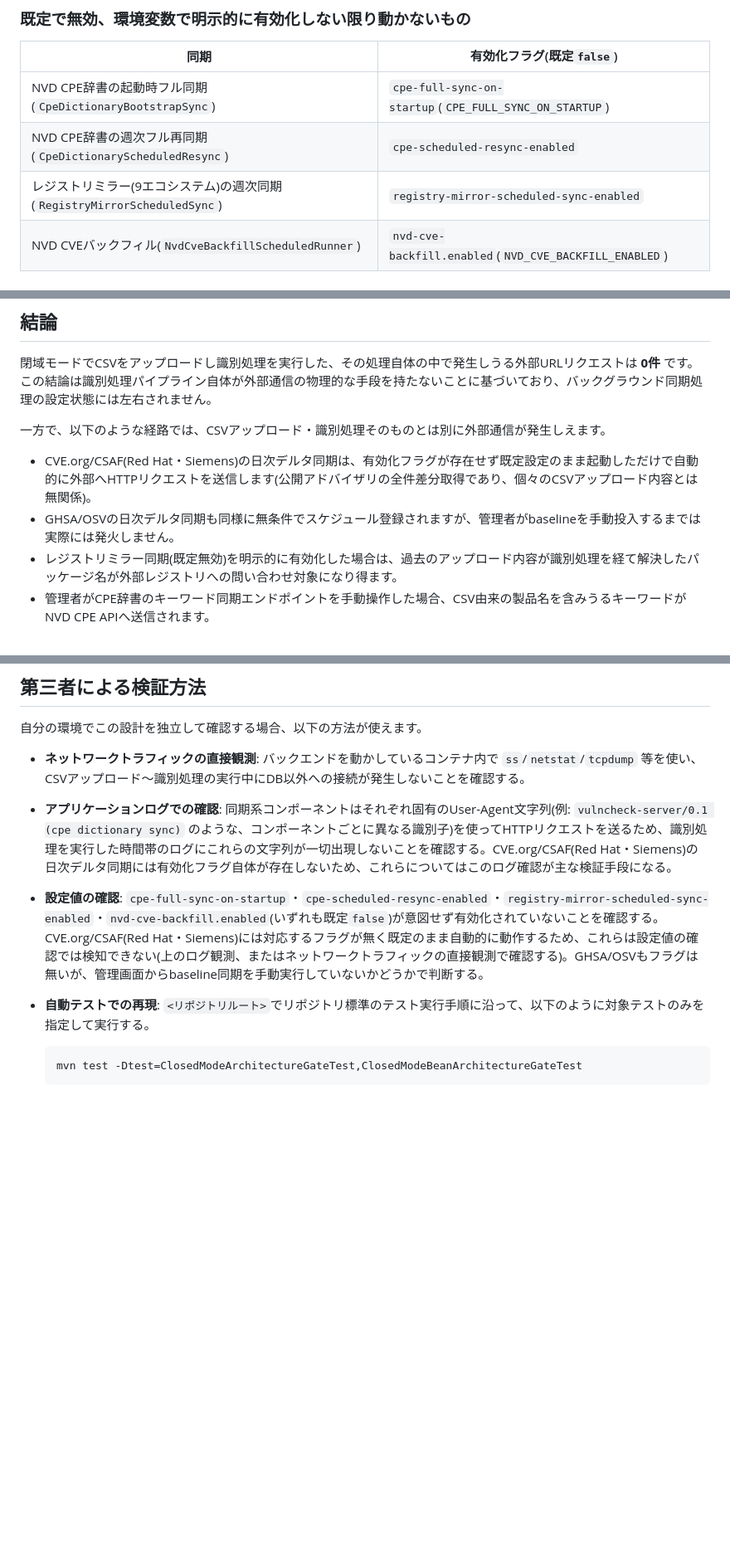
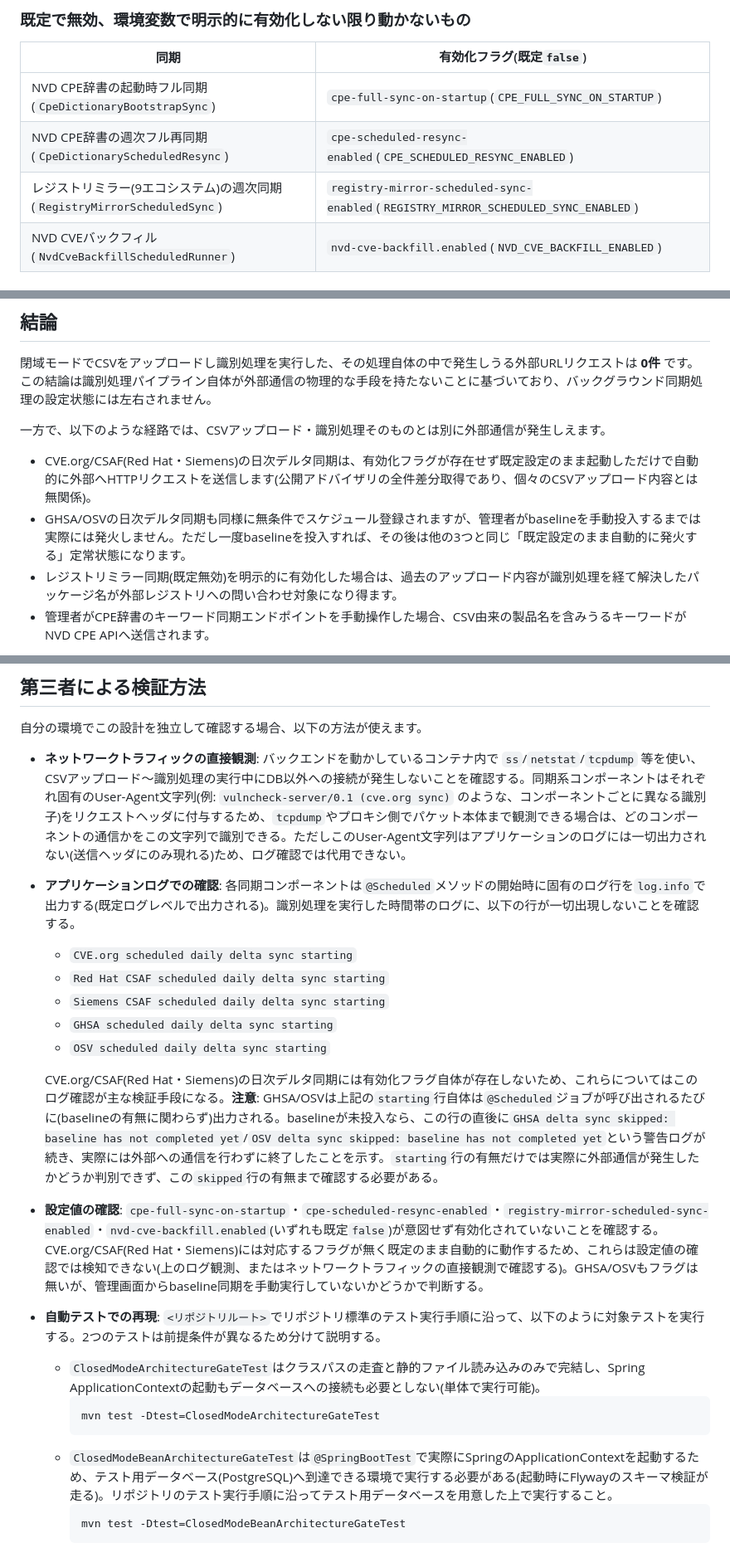
Before and after one commit to ykiasito/research_vulenerability, a Markdown page: docs/public/CLOSED_MODE_DATA_HANDLING.md, 3 parts joined by grey strips. Shown at 83% size. Drawn GitHub-style; blank space fills up the shorter version.

Commit message:
Fix verification-section defects found in second senior review
- Remove the User-Agent-based log-verification instruction: User-Agent
  is only ever set on the outbound request header
  (RestClientConfig#.defaultHeader / connection.setRequestProperty),
  never logged, so that instruction always passed regardless of
  whether egress actually happened. Replace it with the actual
  log.info lines each *ScheduledSync class emits on invocation
  ("<X> scheduled daily delta sync starting"), and move the
  User-Agent string to the network-observation bullet, where it's
  actually usable (via tcpdump/proxy packet inspection).
- Note that GHSA/OSV's "starting" line fires regardless of baseline
  state, so it alone can't tell you whether a network call happened;
  add the "GHSA/OSV delta sync skipped: baseline has not completed
  yet" log line as the actual no-egress signal for those two.
- Split the test-reproduction command: ClosedModeArchitectureGateTest
  needs neither Spring nor a database (classpath/file-read only) and
  can run standalone; ClosedModeBeanArchitectureGateTest is a
  @SpringBootTest that needs a reachable test database for its Flyway
  validation on startup -- note this without any local path/container
  name.
- State plainly that GHSA/OSV's baseline-gated quiescence is not
  permanent: once an admin loads baseline once, they settle into the
  same "fires unconditionally every day" steady state as CVE.org/CSAF,
  in both the sync-trigger section and the conclusion.
- Add the two previously-missing env var names (CPE_SCHEDULED_RESYNC_ENABLED,
  REGISTRY_MIRROR_SCHEDULED_SYNC_ENABLED) to the opt-in flag table so
  all 4 entries are consistent.

````diff
--- a/docs/public/CLOSED_MODE_DATA_HANDLING.md
+++ b/docs/public/CLOSED_MODE_DATA_HANDLING.md
@@ -41,8 +41,8 @@ CSVアップロード後の製品識別・脆弱性調査パイプラインは
 | 同期 | 有効化フラグ(既定`false`) |
 | --- | --- |
 | NVD CPE辞書の起動時フル同期(`CpeDictionaryBootstrapSync`) | `cpe-full-sync-on-startup`(`CPE_FULL_SYNC_ON_STARTUP`) |
-| NVD CPE辞書の週次フル再同期(`CpeDictionaryScheduledResync`) | `cpe-scheduled-resync-enabled` |
-| レジストリミラー(9エコシステム)の週次同期(`RegistryMirrorScheduledSync`) | `registry-mirror-scheduled-sync-enabled` |
+| NVD CPE辞書の週次フル再同期(`CpeDictionaryScheduledResync`) | `cpe-scheduled-resync-enabled`(`CPE_SCHEDULED_RESYNC_ENABLED`) |
+| レジストリミラー(9エコシステム)の週次同期(`RegistryMirrorScheduledSync`) | `registry-mirror-scheduled-sync-enabled`(`REGISTRY_MIRROR_SCHEDULED_SYNC_ENABLED`) |
 | NVD CVEバックフィル(`NvdCveBackfillScheduledRunner`) | `nvd-cve-backfill.enabled`(`NVD_CVE_BACKFILL_ENABLED`) |
 
 ### 有効化フラグが存在せず、既定設定のまま起動しただけで発火するもの
@@ -84,7 +86,7 @@ CSVアップロード後の製品識別・脆弱性調査パイプラインは
 一方で、以下のような経路では、CSVアップロード・識別処理そのものとは別に外部通信が発生しえます。
 
 - CVE.org/CSAF(Red Hat・Siemens)の日次デルタ同期は、有効化フラグが存在せず既定設定のまま起動しただけで自動的に外部へHTTPリクエストを送信します(公開アドバイザリの全件差分取得であり、個々のCSVアップロード内容とは無関係)。
-- GHSA/OSVの日次デルタ同期も同様に無条件でスケジュール登録されますが、管理者がbaselineを手動投入するまでは実際には発火しません。
+- GHSA/OSVの日次デルタ同期も同様に無条件でスケジュール登録されますが、管理者がbaselineを手動投入するまでは実際には発火しません。ただし一度baselineを投入すれば、その後は他の3つと同じ「既定設定のまま自動的に発火する」定常状態になります。
 - レジストリミラー同期(既定無効)を明示的に有効化した場合は、過去のアップロード内容が識別処理を経て解決したパッケージ名が外部レジストリへの問い合わせ対象になり得ます。
 - 管理者がCPE辞書のキーワード同期エンドポイントを手動操作した場合、CSV由来の製品名を含みうるキーワードがNVD CPE APIへ送信されます。
 
@@ -101,11 +103,22 @@ CSVアップロード後の製品識別・脆弱性調査パイプラインは
 
 自分の環境でこの設計を独立して確認する場合、以下の方法が使えます。
 
-- **ネットワークトラフィックの直接観測**: バックエンドを動かしているコンテナ内で `ss`/`netstat`/`tcpdump` 等を使い、CSVアップロード〜識別処理の実行中にDB以外への接続が発生しないことを確認する。
-- **アプリケーションログでの確認**: 同期系コンポーネントはそれぞれ固有のUser-Agent文字列(例: `vulncheck-server/0.1 (cpe dictionary sync)` のような、コンポーネントごとに異なる識別子)を使ってHTTPリクエストを送るため、識別処理を実行した時間帯のログにこれらの文字列が一切出現しないことを確認する。CVE.org/CSAF(Red Hat・Siemens)の日次デルタ同期には有効化フラグ自体が存在しないため、これらについてはこのログ確認が主な検証手段になる。
+- **ネットワークトラフィックの直接観測**: バックエンドを動かしているコンテナ内で `ss`/`netstat`/`tcpdump` 等を使い、CSVアップロード〜識別処理の実行中にDB以外への接続が発生しないことを確認する。同期系コンポーネントはそれぞれ固有のUser-Agent文字列(例: `vulncheck-server/0.1 (cve.org sync)` のような、コンポーネントごとに異なる識別子)をリクエストヘッダに付与するため、`tcpdump`やプロキシ側でパケット本体まで観測できる場合は、どのコンポーネントの通信かをこの文字列で識別できる。ただしこのUser-Agent文字列はアプリケーションのログには一切出力されない(送信ヘッダにのみ現れる)ため、ログ確認では代用できない。
+- **アプリケーションログでの確認**: 各同期コンポーネントは`@Scheduled`メソッドの開始時に固有のログ行を`log.info`で出力する(既定ログレベルで出力される)。識別処理を実行した時間帯のログに、以下の行が一切出現しないことを確認する。
+  - `CVE.org scheduled daily delta sync starting`
+  - `Red Hat CSAF scheduled daily delta sync starting`
+  - `Siemens CSAF scheduled daily delta sync starting`
+  - `GHSA scheduled daily delta sync starting`
+  - `OSV scheduled daily delta sync starting`
+
+  CVE.org/CSAF(Red Hat・Siemens)の日次デルタ同期には有効化フラグ自体が存在しないため、これらについてはこのログ確認が主な検証手段になる。**注意**: GHSA/OSVは上記の`starting`行自体は`@Scheduled`ジョブが呼び出されるたびに(baselineの有無に関わらず)出力される。baselineが未投入なら、この行の直後に`GHSA delta sync skipped: baseline has not completed yet`/`OSV delta sync skipped: baseline has not completed yet`という警告ログが続き、実際には外部への通信を行わずに終了したことを示す。`starting`行の有無だけでは実際に外部通信が発生したかどうか判別できず、この`skipped`行の有無まで確認する必要がある。
 - **設定値の確認**: `cpe-full-sync-on-startup`・`cpe-scheduled-resync-enabled`・`registry-mirror-scheduled-sync-enabled`・`nvd-cve-backfill.enabled`(いずれも既定`false`)が意図せず有効化されていないことを確認する。CVE.org/CSAF(Red Hat・Siemens)には対応するフラグが無く既定のまま自動的に動作するため、これらは設定値の確認では検知できない(上のログ観測、またはネットワークトラフィックの直接観測で確認する)。GHSA/OSVもフラグは無いが、管理画面からbaseline同期を手動実行していないかどうかで判断する。
-- **自動テストでの再現**: `<リポジトリルート>`でリポジトリ標準のテスト実行手順に沿って、以下のように対象テストのみを指定して実行する。
-
-  ```
-  mvn test -Dtest=ClosedModeArchitectureGateTest,ClosedModeBeanArchitectureGateTest
-  ```
+- **自動テストでの再現**: `<リポジトリルート>`でリポジトリ標準のテスト実行手順に沿って、以下のように対象テストを実行する。2つのテストは前提条件が異なるため分けて説明する。
+  - `ClosedModeArchitectureGateTest`はクラスパスの走査と静的ファイル読み込みのみで完結し、Spring ApplicationContextの起動もデータベースへの接続も必要としない(単体で実行可能)。
+    ```
+    mvn test -Dtest=ClosedModeArchitectureGateTest
+    ```
+  - `ClosedModeBeanArchitectureGateTest`は`@SpringBootTest`で実際にSpringのApplicationContextを起動するため、テスト用データベース(PostgreSQL)へ到達できる環境で実行する必要がある(起動時にFlywayのスキーマ検証が走る)。リポジトリのテスト実行手順に沿ってテスト用データベースを用意した上で実行すること。
+    ```
+    mvn test -Dtest=ClosedModeBeanArchitectureGateTest
+    ```
````
Also changed, not shown: other parts of docs/public/CLOSED_MODE_DATA_HANDLING.md (+2 -0 lines).
